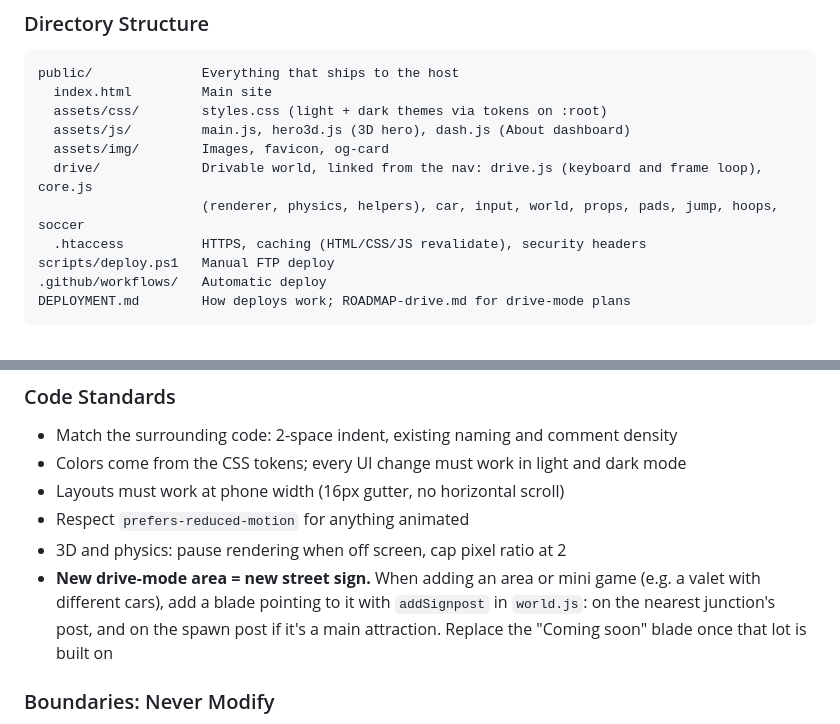
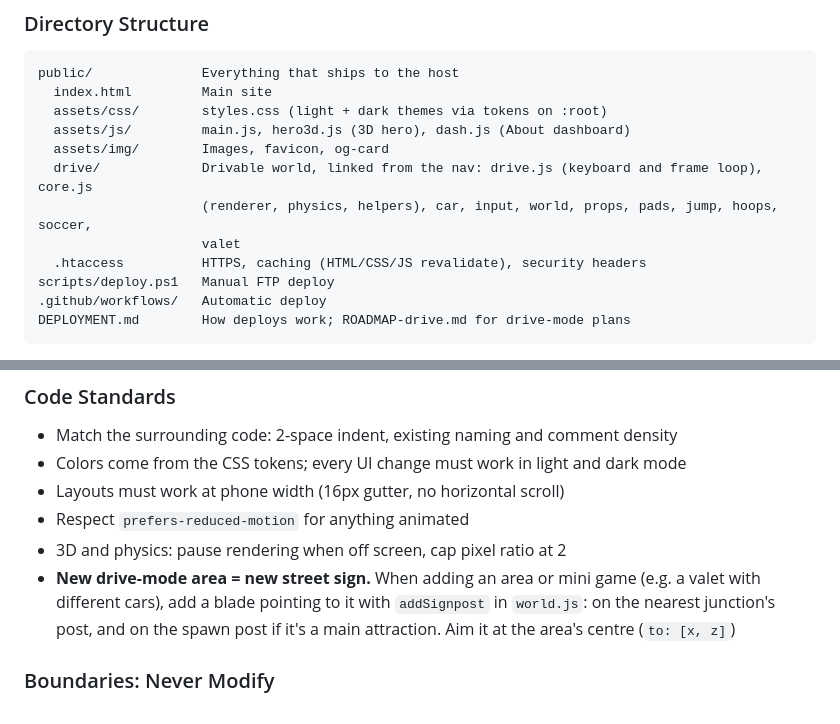
Before and after one commit to dotbatch/adrik.me, a Markdown page: CLAUDE.md, 2 parts joined by grey strips. Rendered like a GitHub page.

```diff
--- a/CLAUDE.md
+++ b/CLAUDE.md
@@ -101,7 +101,8 @@ public/              Everything that ships to the host
   assets/js/         main.js, hero3d.js (3D hero), dash.js (About dashboard)
   assets/img/        Images, favicon, og-card
   drive/             Drivable world, linked from the nav: drive.js (keyboard and frame loop), core.js
-                     (renderer, physics, helpers), car, input, world, props, pads, jump, hoops, soccer
+                     (renderer, physics, helpers), car, input, world, props, pads, jump, hoops, soccer,
+                     valet
   .htaccess          HTTPS, caching (HTML/CSS/JS revalidate), security headers
 scripts/deploy.ps1   Manual FTP deploy
 .github/workflows/   Automatic deploy
@@ -116,7 +117,7 @@ DEPLOYMENT.md        How deploys work; ROADMAP-drive.md for drive-mode plans
 - 3D and physics: pause rendering when off screen, cap pixel ratio at 2
 - **New drive-mode area = new street sign.** When adding an area or mini game (e.g. a valet with different
   cars), add a blade pointing to it with `addSignpost` in `world.js`: on the nearest junction's post, and on
-  the spawn post if it's a main attraction. Replace the "Coming soon" blade once that lot is built on
+  the spawn post if it's a main attraction. Aim it at the area's centre (`to: [x, z]`)
 
 ### Boundaries: Never Modify
 - `.env.deploy` or any credentials
```
Also changed, not shown: ROADMAP-drive.md (+2 -1 lines).
